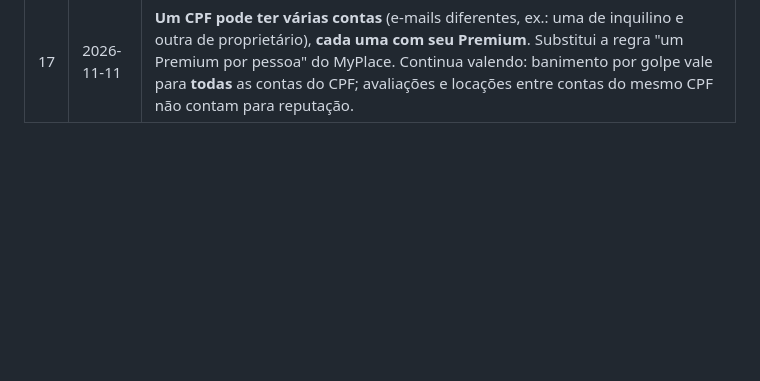
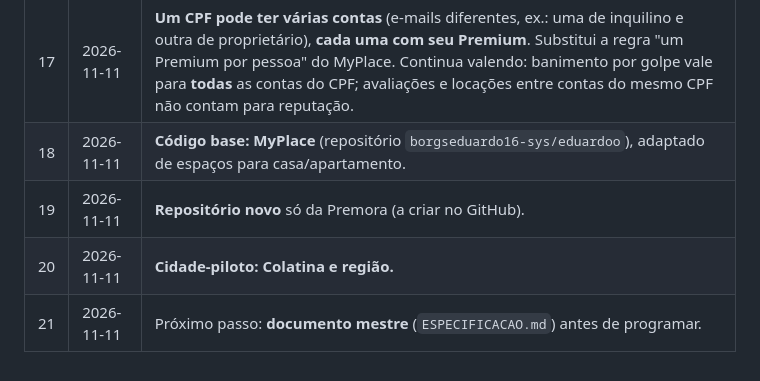
Before and after one commit to borgseduardo16-sys/eduardo, a Markdown page: premora/DECISOES.md, the part around the change. Rendered like a GitHub page; blank space fills up the shorter version.

Commit message:
Record base, repo, pilot city decisions
Co-Authored-By: Claude Opus 5.5 <noreply@anthropic.com>
Claude-Session: https://claude.ai/code/session_016adp8e6a8gWJeHMWJfyLHA

```diff
--- a/premora/DECISOES.md
+++ b/premora/DECISOES.md
@@ -21,3 +21,7 @@ Registro das decisões tomadas. Quando houver conflito com as notas, **vale o qu
 | 15 | 2026-11-11 | **Pix Automático** entra como forma de pagamento do aluguel. |
 | 16 | 2026-11-11 | Regra do "inquilino que não confirma" (silêncio libera em 72 h) fica como proposta; revisar mais à frente. |
 | 17 | 2026-11-11 | **Um CPF pode ter várias contas** (e-mails diferentes, ex.: uma de inquilino e outra de proprietário), **cada uma com seu Premium**. Substitui a regra "um Premium por pessoa" do MyPlace. Continua valendo: banimento por golpe vale para **todas** as contas do CPF; avaliações e locações entre contas do mesmo CPF não contam para reputação. |
+| 18 | 2026-11-11 | **Código base: MyPlace** (repositório `borgseduardo16-sys/eduardoo`), adaptado de espaços para casa/apartamento. |
+| 19 | 2026-11-11 | **Repositório novo** só da Premora (a criar no GitHub). |
+| 20 | 2026-11-11 | **Cidade-piloto: Colatina e região.** |
+| 21 | 2026-11-11 | Próximo passo: **documento mestre** (`ESPECIFICACAO.md`) antes de programar. |
```
